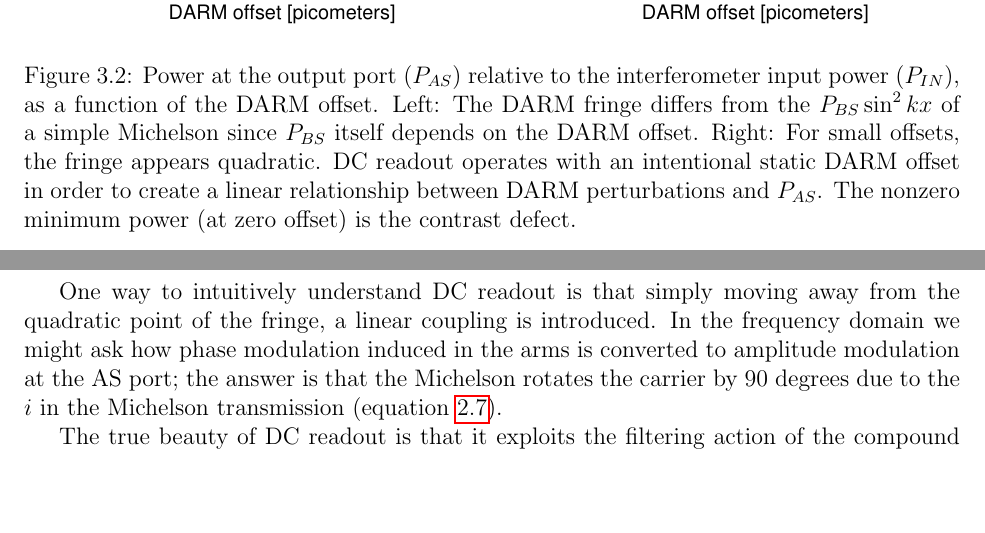
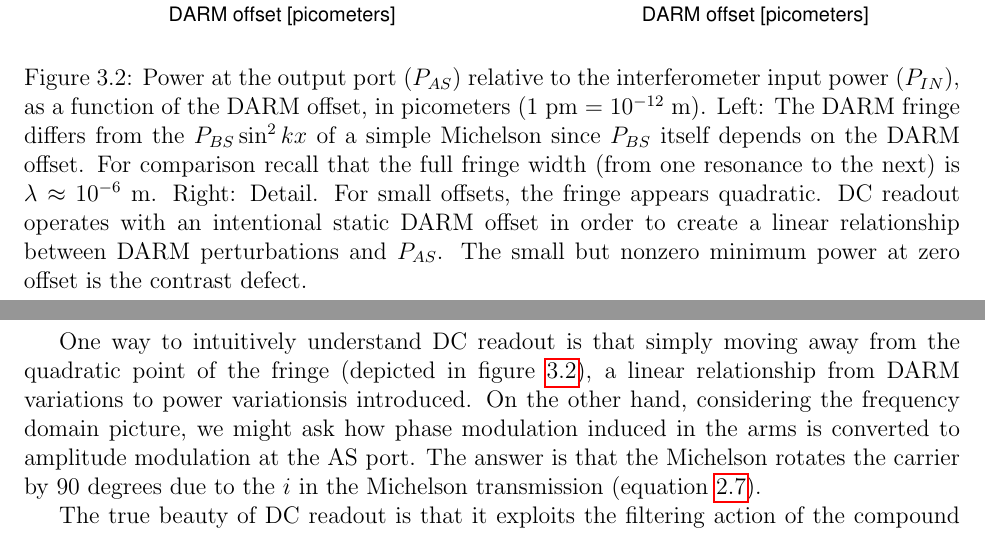
Before and after one commit to tobin/fricke-thesis, a LaTeX thesis (dissertation.tex, which reads chapter3/chapter3.tex): two parts of pages 38 and 39 of 96, joined at a grey line, cut so that both start at the same text, the shorter picture padded with empty space. Compiled offline with pdfLaTeX.

Commit message:
Some fixes.

```diff
--- a/chapter3/chapter3.tex
+++ b/chapter3/chapter3.tex
@@ -51,27 +51,33 @@ oscillator.
   \label{fig:balanced-homodyne}
 }
 \end{figure}
-%
+
 \begin{figure}
 \includegraphics[width=0.5\columnwidth]{figures/darmfringe-1000.pdf}
 \includegraphics[width=0.5\columnwidth]{figures/darmfringe-15.pdf}
-\caption[The DARM fringe]{Power at the output port ($P_{AS}$) relative
-  to the interferometer input power ($P_{IN}$), as a function of the
-  DARM offset.  Left: The DARM fringe differs from the $P_{BS} \sin^2
-  kx$ of a simple Michelson since $P_{BS}$ itself depends on the DARM
-  offset.  Right: For small offsets, the fringe appears quadratic.  DC
-  readout operates with an intentional static DARM offset in order to
-  create a linear relationship between DARM perturbations and
-  $P_{AS}$.  The nonzero minimum power (at zero offset) is the
-  contrast defect.}
+\caption[DARM fringe]{Power at the output port ($P_{AS}$) relative to
+  the interferometer input power ($P_{IN}$), as a function of the DARM
+  offset, in picometers (1 pm = $10^{-12}$ m).  Left: The DARM fringe
+  differs from the $P_{BS} \sin^2 kx$ of a simple Michelson since
+  $P_{BS}$ itself depends on the DARM offset.  For comparison recall
+  that the full fringe width (from one resonance to the next) is
+  $\lambda\approx10^{-6}$ m.  Right: Detail. For small offsets, the
+  fringe appears quadratic.  DC readout operates with an intentional
+  static DARM offset in order to create a linear relationship between
+  DARM perturbations and $P_{AS}$.  The small but nonzero minimum
+  power at zero offset is the contrast defect.
+  \label{fig:darm-fringe}
+}
 \end{figure}
 
 One way to intuitively understand DC readout is that simply moving
-away from the quadratic point of the fringe, a linear coupling is
-introduced.  In the frequency domain we might ask how phase modulation
-induced in the arms is converted to amplitude modulation at the AS
-port; the answer is that the Michelson rotates the carrier by 90
-degrees due to the $i$ in the Michelson transmission
+away from the quadratic point of the fringe (depicted in
+figure~\ref{fig:darm-fringe}), a linear relationship from DARM
+variations to power variationsis introduced.  On the other hand,
+considering the frequency domain picture, we might ask how phase
+modulation induced in the arms is converted to amplitude modulation at
+the AS port.  The answer is that the Michelson rotates the carrier by
+90 degrees due to the $i$ in the Michelson transmission
 (equation~\ref{eq:michelson-transmission}).
 
 The true beauty of DC readout is that it exploits the filtering
```
Also changed, not shown: chapter4/chapter4.tex (+1 -1 lines), figures/darmfringe-1000.pdf, figures/darmfringe-15.pdf.
